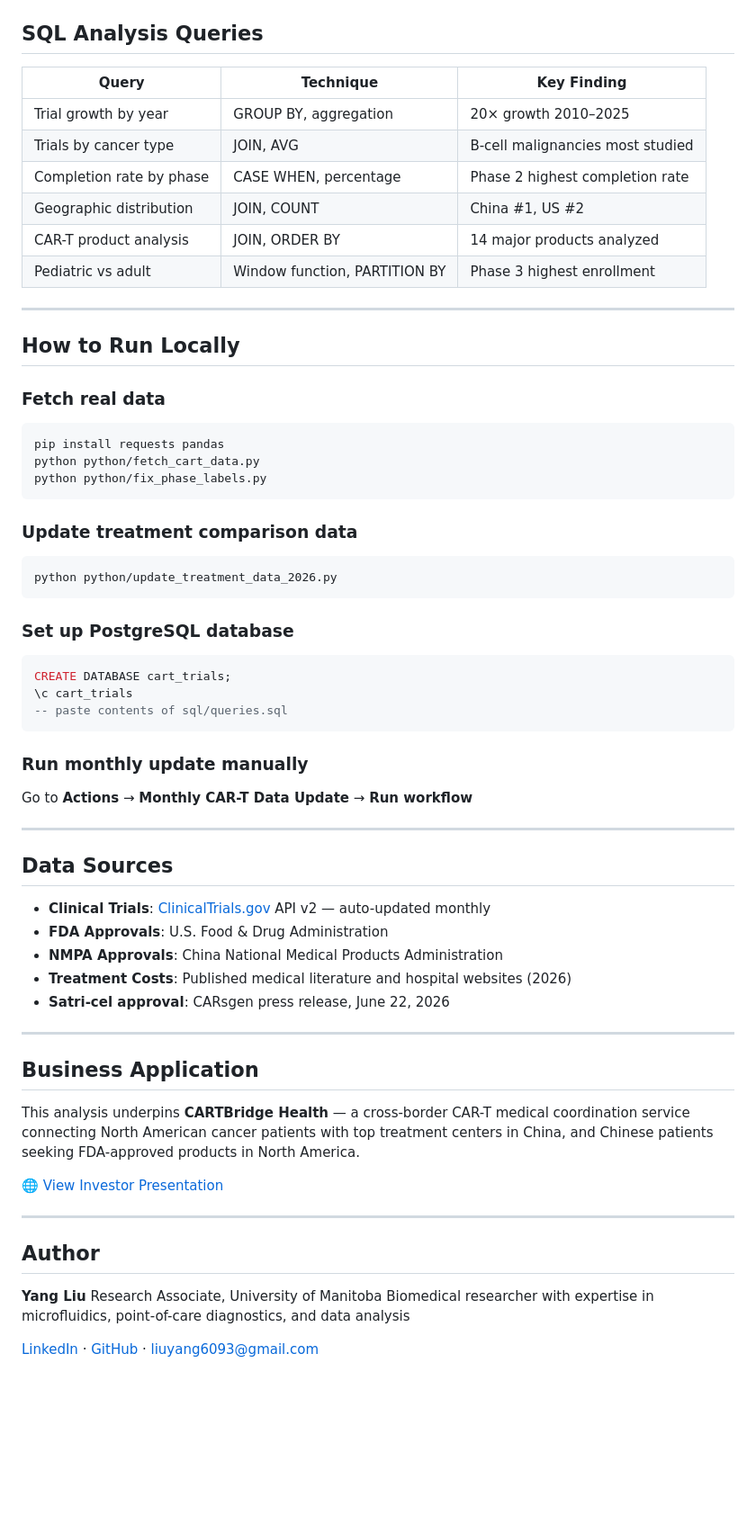
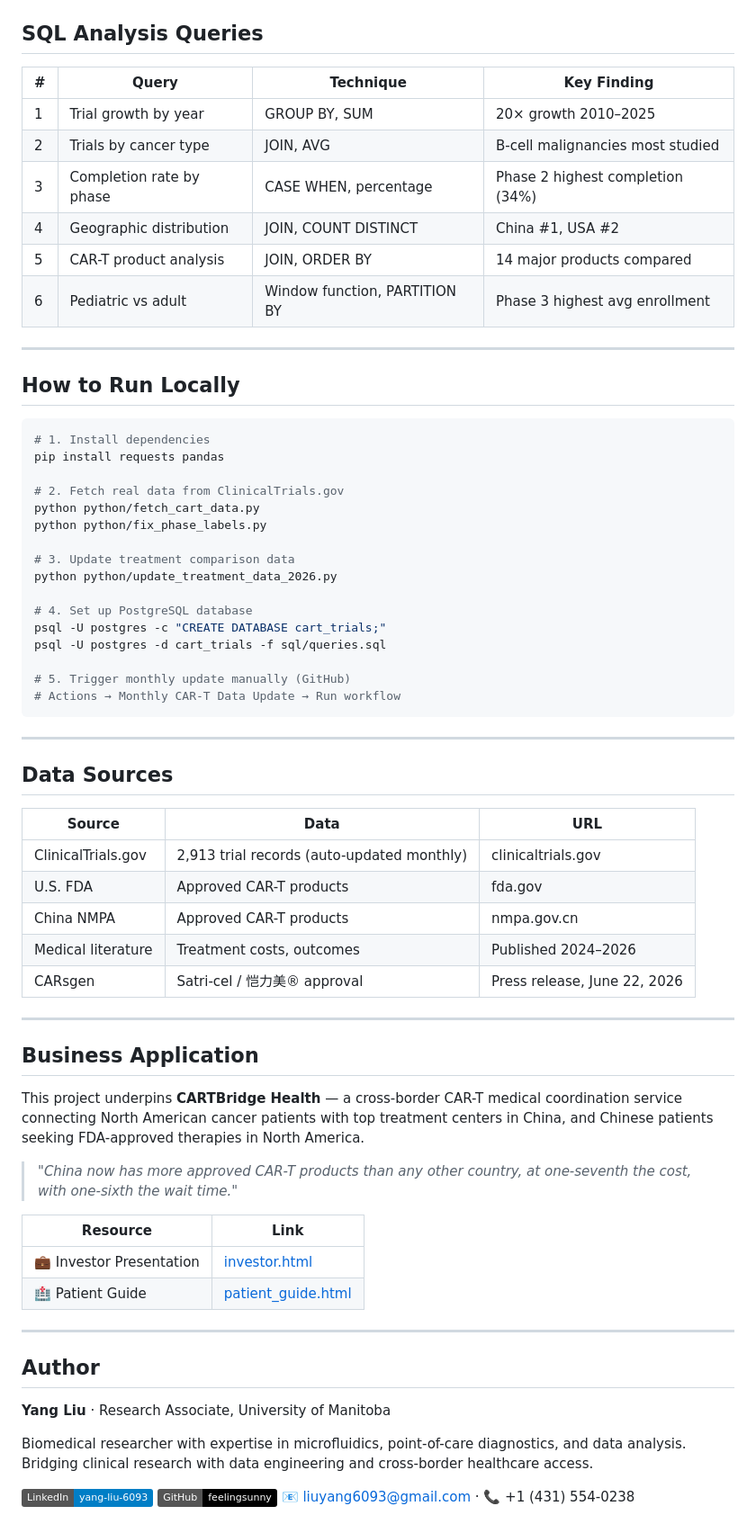
Before and after one commit to feelingsunny/CAR-T-Clinical-Trials-Analysis, a Markdown page: README.md, the part around one of its changes. Shown at 90% size. Rendered like a GitHub page; badges without logos; blank space fills up the shorter version.

````diff
--- a/README.md
+++ b/README.md
@@ -114,64 +126,70 @@ CAR-T-Clinical-Trials-Analysis/
 ## SQL Analysis Queries
 
-| Query | Technique | Key Finding |
-|---|---|---|
-| Trial growth by year | GROUP BY, aggregation | 20× growth 2010–2025 |
-| Trials by cancer type | JOIN, AVG | B-cell malignancies most studied |
-| Completion rate by phase | CASE WHEN, percentage | Phase 2 highest completion rate |
-| Geographic distribution | JOIN, COUNT | China #1, US #2 |
-| CAR-T product analysis | JOIN, ORDER BY | 14 major products analyzed |
-| Pediatric vs adult | Window function, PARTITION BY | Phase 3 highest enrollment |
+| # | Query | Technique | Key Finding |
+|---|---|---|---|
+| 1 | Trial growth by year | GROUP BY, SUM | 20× growth 2010–2025 |
+| 2 | Trials by cancer type | JOIN, AVG | B-cell malignancies most studied |
+| 3 | Completion rate by phase | CASE WHEN, percentage | Phase 2 highest completion (34%) |
+| 4 | Geographic distribution | JOIN, COUNT DISTINCT | China #1, USA #2 |
+| 5 | CAR-T product analysis | JOIN, ORDER BY | 14 major products compared |
+| 6 | Pediatric vs adult | Window function, PARTITION BY | Phase 3 highest avg enrollment |
 
 ---
 
 ## How to Run Locally
 
-### Fetch real data
 ```bash
+# 1. Install dependencies
 pip install requests pandas
+
+# 2. Fetch real data from ClinicalTrials.gov
 python python/fetch_cart_data.py
 python python/fix_phase_labels.py
+
+# 3. Update treatment comparison data
+python python/update_treatment_data_2026.py
+
+# 4. Set up PostgreSQL database
+psql -U postgres -c "CREATE DATABASE cart_trials;"
+psql -U postgres -d cart_trials -f sql/queries.sql
+
+# 5. Trigger monthly update manually (GitHub)
+# Actions → Monthly CAR-T Data Update → Run workflow
 ```
-
-### Update treatment comparison data
-```bash
-python python/update_treatment_data_2026.py
-```
-
-### Set up PostgreSQL database
-```sql
-CREATE DATABASE cart_trials;
-\c cart_trials
--- paste contents of sql/queries.sql
-```
-
-### Run monthly update manually
-Go to **Actions** → **Monthly CAR-T Data Update** → **Run workflow**
 
 ---
 
 ## Data Sources
 
-- **Clinical Trials**: [ClinicalTrials.gov](https://clinicaltrials.gov) API v2 — auto-updated monthly
-- **FDA Approvals**: U.S. Food & Drug Administration
-- **NMPA Approvals**: China National Medical Products Administration
-- **Treatment Costs**: Published medical literature and hospital websites (2026)
-- **Satri-cel approval**: CARsgen press release, June 22, 2026
+| Source | Data | URL |
+|---|---|---|
+| ClinicalTrials.gov | 2,913 trial records (auto-updated monthly) | clinicaltrials.gov |
+| U.S. FDA | Approved CAR-T products | fda.gov |
+| China NMPA | Approved CAR-T products | nmpa.gov.cn |
+| Medical literature | Treatment costs, outcomes | Published 2024–2026 |
+| CARsgen | Satri-cel / 恺力美® approval | Press release, June 22, 2026 |
 
 ---
 
 ## Business Application
 
-This analysis underpins **CARTBridge Health** — a cross-border CAR-T medical coordination service connecting North American cancer patients with top treatment centers in China, and Chinese patients seeking FDA-approved products in North America.
+This project underpins **CARTBridge Health** — a cross-border CAR-T medical coordination service connecting North American cancer patients with top treatment centers in China, and Chinese patients seeking FDA-approved therapies in North America.
 
-🌐 [View Investor Presentation](https://feelingsunny.github.io/CAR-T-Clinical-Trials-Analysis/investor.html)
+> *"China now has more approved CAR-T products than any other country, at one-seventh the cost, with one-sixth the wait time."*
+
+| Resource | Link |
+|---|---|
+| 💼 Investor Presentation | [investor.html](https://feelingsunny.github.io/CAR-T-Clinical-Trials-Analysis/investor.html) |
+| 🏥 Patient Guide | [patient_guide.html](https://feelingsunny.github.io/CAR-T-Clinical-Trials-Analysis/patient_guide.html) |
 
 ---
 
 ## Author
 
-**Yang Liu**
-Research Associate, University of Manitoba
-Biomedical researcher with expertise in microfluidics, point-of-care diagnostics, and data analysis
+**Yang Liu** · Research Associate, University of Manitoba
 
-[LinkedIn](https://www.linkedin.com/in/yang-liu-6093/) · [GitHub](https://github.com/feelingsunny) · liuyang6093@gmail.com
+Biomedical researcher with expertise in microfluidics, point-of-care diagnostics, and data analysis. Bridging clinical research with data engineering and cross-border healthcare access.
+
+[![LinkedIn](https://img.shields.io/badge/LinkedIn-yang--liu--6093-blue?logo=linkedin)](https://www.linkedin.com/in/yang-liu-6093/)
+[![GitHub](https://img.shields.io/badge/GitHub-feelingsunny-black?logo=github)](https://github.com/feelingsunny)
+📧 liuyang6093@gmail.com · 📞 +1 (431) 554-0238
````
Also changed, not shown: other parts of README.md (+77 -65 lines).
